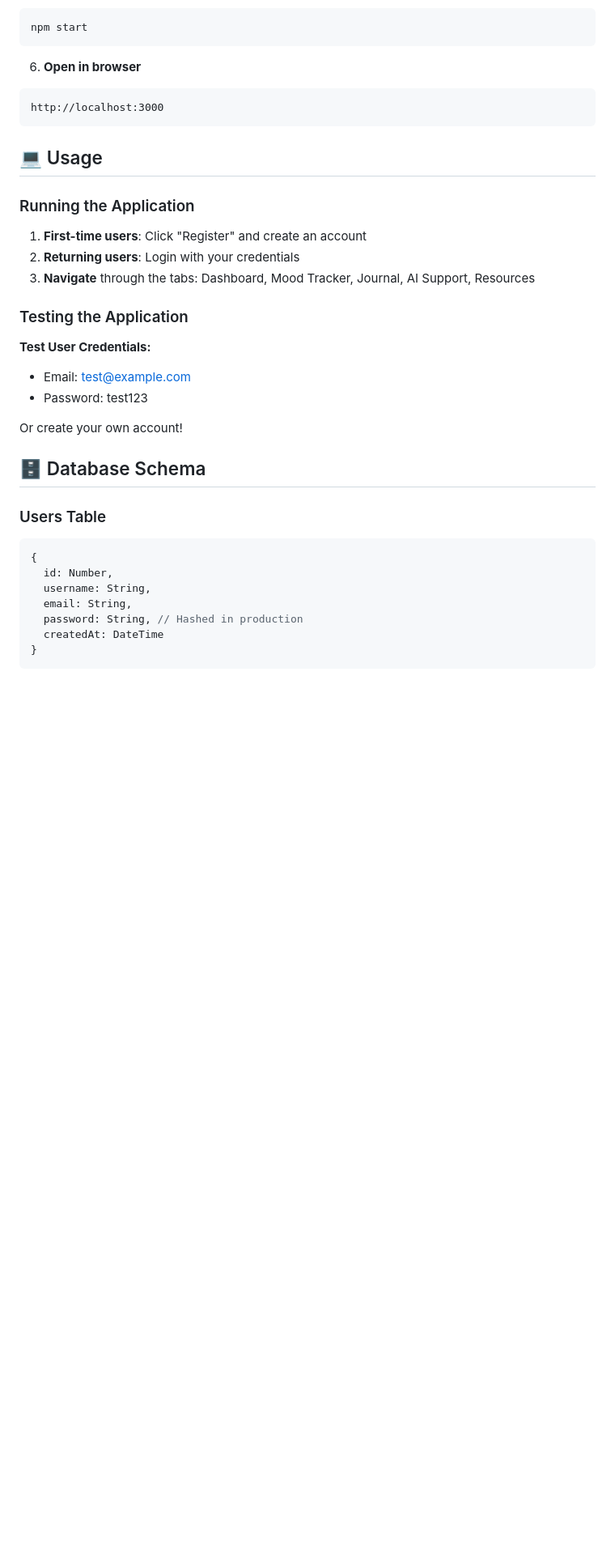
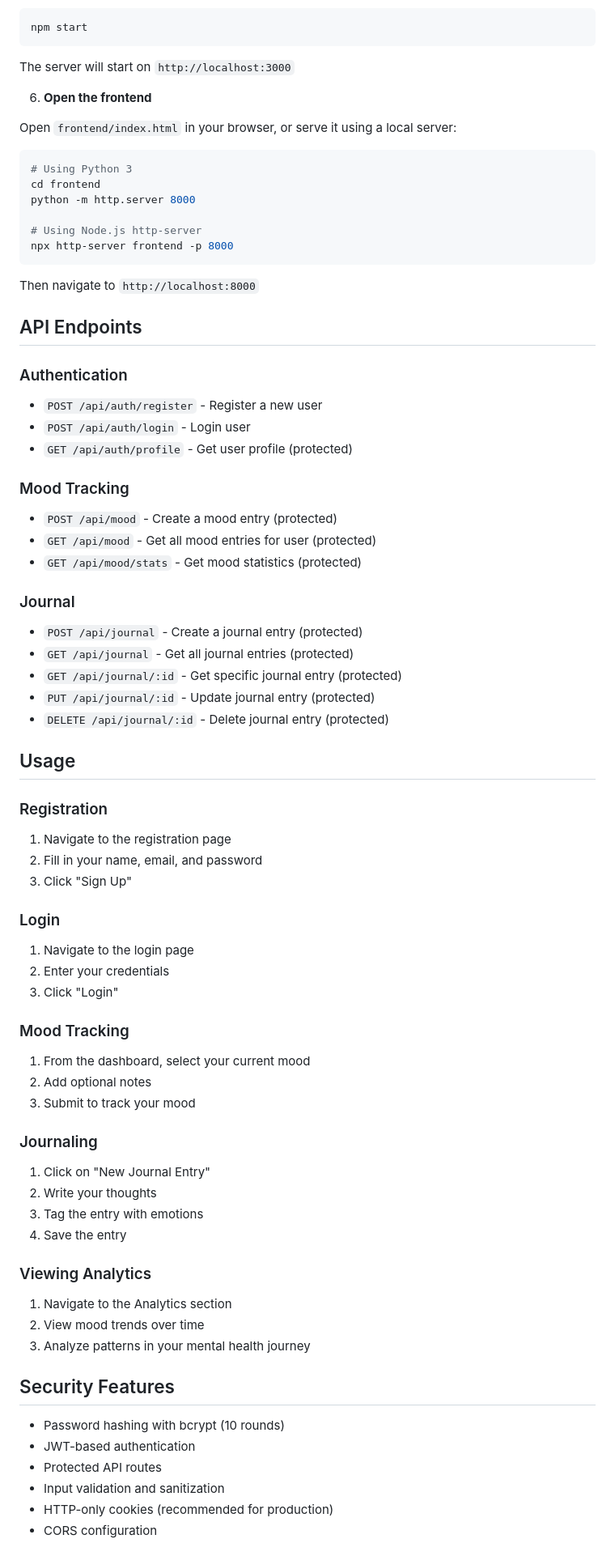
Before and after one commit to sociallight0/FINALPROJECT--MEANTAL-HEALTH-PLATFORM, a Markdown page: README.md, the part around the change printed below. Shown: that part at 81% size. GitHub-like rendering; blank space fills up the shorter version.

````diff
--- a/README.md
+++ b/README.md
@@ -136,35 +111,76 @@ npx tailwindcss init -p
 npm start
 ```
 
-6. **Open in browser**
-```
-http://localhost:3000
+The server will start on `http://localhost:3000`
+
+6. **Open the frontend**
+
+Open `frontend/index.html` in your browser, or serve it using a local server:
+
+```bash
+# Using Python 3
+cd frontend
+python -m http.server 8000
+
+# Using Node.js http-server
+npx http-server frontend -p 8000
 ```
 
-## 💻 Usage
+Then navigate to `http://localhost:8000`
 
-### Running the Application
+## API Endpoints
 
-1. **First-time users**: Click "Register" and create an account
-2. **Returning users**: Login with your credentials
-3. **Navigate** through the tabs: Dashboard, Mood Tracker, Journal, AI Support, Resources
+### Authentication
+- `POST /api/auth/register` - Register a new user
+- `POST /api/auth/login` - Login user
+- `GET /api/auth/profile` - Get user profile (protected)
 
-### Testing the Application
+### Mood Tracking
+- `POST /api/mood` - Create a mood entry (protected)
+- `GET /api/mood` - Get all mood entries for user (protected)
+- `GET /api/mood/stats` - Get mood statistics (protected)
 
-**Test User Credentials:**
-- Email: test@example.com
-- Password: test123
+### Journal
+- `POST /api/journal` - Create a journal entry (protected)
+- `GET /api/journal` - Get all journal entries (protected)
+- `GET /api/journal/:id` - Get specific journal entry (protected)
+- `PUT /api/journal/:id` - Update journal entry (protected)
+- `DELETE /api/journal/:id` - Delete journal entry (protected)
 
-Or create your own account!
+## Usage
 
-## 🗄 Database Schema
+### Registration
+1. Navigate to the registration page
+2. Fill in your name, email, and password
+3. Click "Sign Up"
 
-### Users Table
-```javascript
-{
-  id: Number,
-  username: String,
-  email: String,
-  password: String, // Hashed in production
-  createdAt: DateTime
-}
+### Login
+1. Navigate to the login page
+2. Enter your credentials
+3. Click "Login"
+
+### Mood Tracking
+1. From the dashboard, select your current mood
+2. Add optional notes
+3. Submit to track your mood
+
+### Journaling
+1. Click on "New Journal Entry"
+2. Write your thoughts
+3. Tag the entry with emotions
+4. Save the entry
+
+### Viewing Analytics
+1. Navigate to the Analytics section
+2. View mood trends over time
+3. Analyze patterns in your mental health journey
+
+## Security Features
+
+- Password hashing with bcrypt (10 rounds)
+- JWT-based authentication
+- Protected API routes
+- Input validation and sanitization
+- HTTP-only cookies (recommended for production)
+- CORS configuration
+
````
Also changed, not shown: other parts of README.md (+131 -259 lines).
